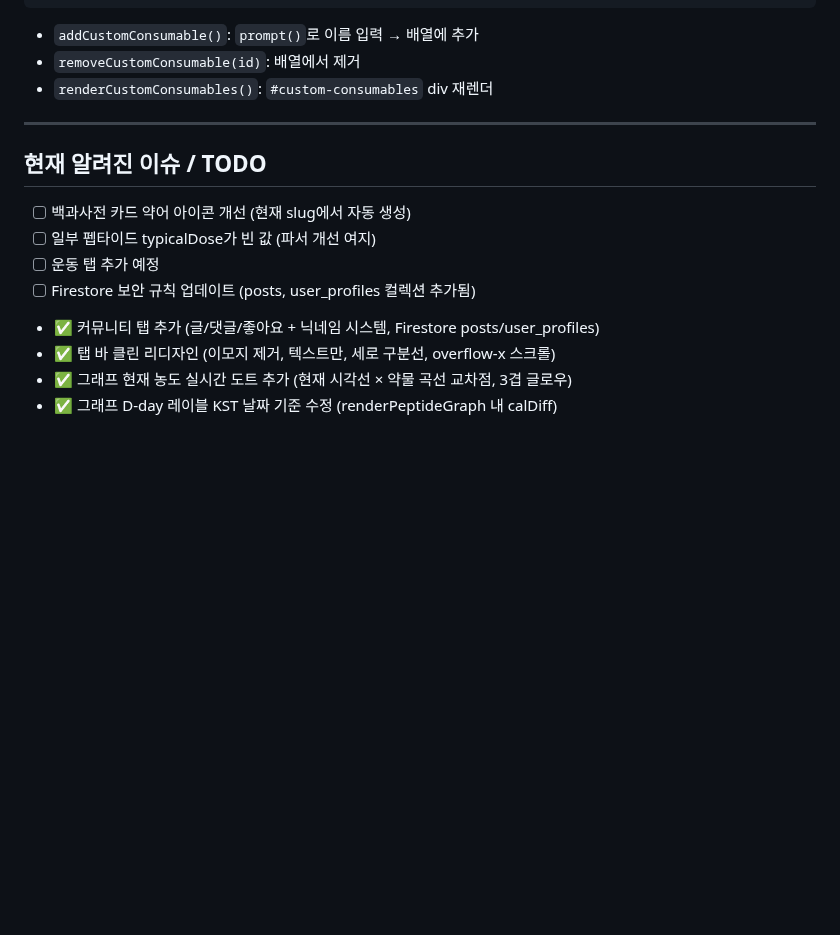
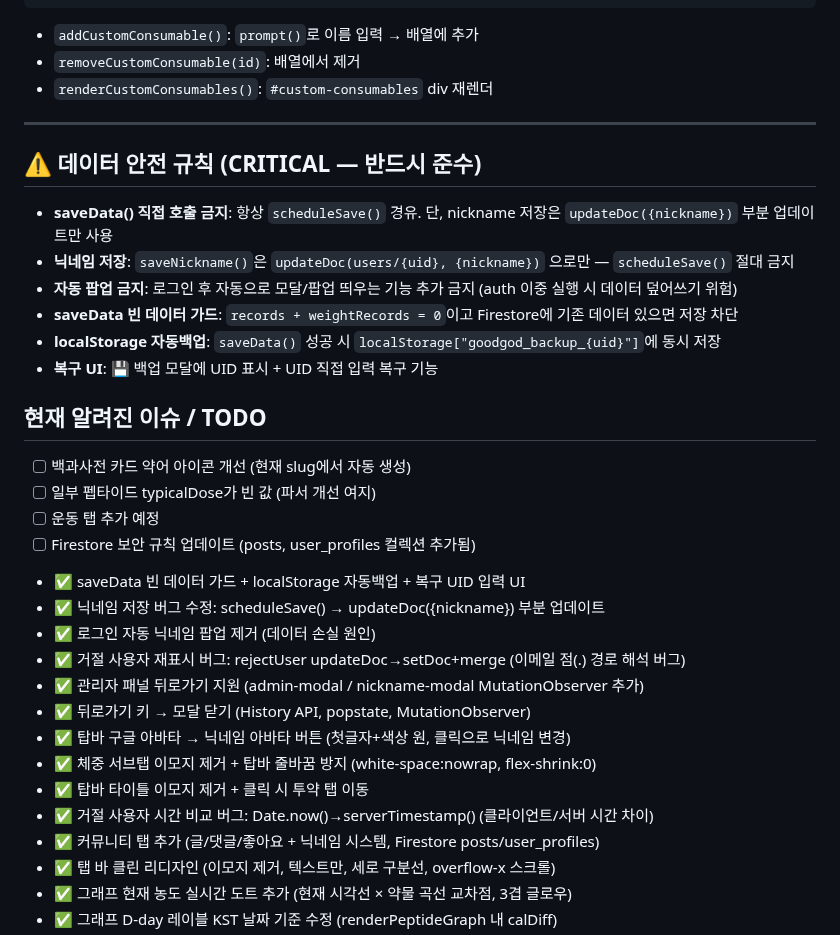
Before and after one commit to goodgodpeptide/goodgodpeptide.github.io, a Markdown page: CLAUDE.md, the part around the change. Drawn GitHub-style; blank space fills up the shorter version.

Commit message:
docs: CLAUDE.md 업데이트 - 데이터 안전 규칙 + 이번 세션 변경사항

```diff
--- a/CLAUDE.md
+++ b/CLAUDE.md
@@ -508,11 +508,29 @@ appData.costCalc.customConsumables = [
 
 ---
 
+## ⚠️ 데이터 안전 규칙 (CRITICAL — 반드시 준수)
+- **saveData() 직접 호출 금지**: 항상 `scheduleSave()` 경유. 단, nickname 저장은 `updateDoc({nickname})` 부분 업데이트만 사용
+- **닉네임 저장**: `saveNickname()`은 `updateDoc(users/{uid}, {nickname})` 으로만 — `scheduleSave()` 절대 금지
+- **자동 팝업 금지**: 로그인 후 자동으로 모달/팝업 띄우는 기능 추가 금지 (auth 이중 실행 시 데이터 덮어쓰기 위험)
+- **saveData 빈 데이터 가드**: `records + weightRecords = 0`이고 Firestore에 기존 데이터 있으면 저장 차단
+- **localStorage 자동백업**: `saveData()` 성공 시 `localStorage["goodgod_backup_{uid}"]`에 동시 저장
+- **복구 UI**: 💾 백업 모달에 UID 표시 + UID 직접 입력 복구 기능
+
 ## 현재 알려진 이슈 / TODO
 - [ ] 백과사전 카드 약어 아이콘 개선 (현재 slug에서 자동 생성)
 - [ ] 일부 펩타이드 typicalDose가 빈 값 (파서 개선 여지)
 - [ ] 운동 탭 추가 예정
 - [ ] Firestore 보안 규칙 업데이트 (posts, user_profiles 컬렉션 추가됨)
+- ✅ saveData 빈 데이터 가드 + localStorage 자동백업 + 복구 UID 입력 UI
+- ✅ 닉네임 저장 버그 수정: scheduleSave() → updateDoc({nickname}) 부분 업데이트
+- ✅ 로그인 자동 닉네임 팝업 제거 (데이터 손실 원인)
+- ✅ 거절 사용자 재표시 버그: rejectUser updateDoc→setDoc+merge (이메일 점(.) 경로 해석 버그)
+- ✅ 관리자 패널 뒤로가기 지원 (admin-modal / nickname-modal MutationObserver 추가)
+- ✅ 뒤로가기 키 → 모달 닫기 (History API, popstate, MutationObserver)
+- ✅ 탑바 구글 아바타 → 닉네임 아바타 버튼 (첫글자+색상 원, 클릭으로 닉네임 변경)
+- ✅ 체중 서브탭 이모지 제거 + 탑바 줄바꿈 방지 (white-space:nowrap, flex-shrink:0)
+- ✅ 탑바 타이틀 이모지 제거 + 클릭 시 투약 탭 이동
+- ✅ 거절 사용자 시간 비교 버그: Date.now()→serverTimestamp() (클라이언트/서버 시간 차이)
 - ✅ 커뮤니티 탭 추가 (글/댓글/좋아요 + 닉네임 시스템, Firestore posts/user_profiles)
 - ✅ 탭 바 클린 리디자인 (이모지 제거, 텍스트만, 세로 구분선, overflow-x 스크롤)
 - ✅ 그래프 현재 농도 실시간 도트 추가 (현재 시각선 × 약물 곡선 교차점, 3겹 글로우)
```
